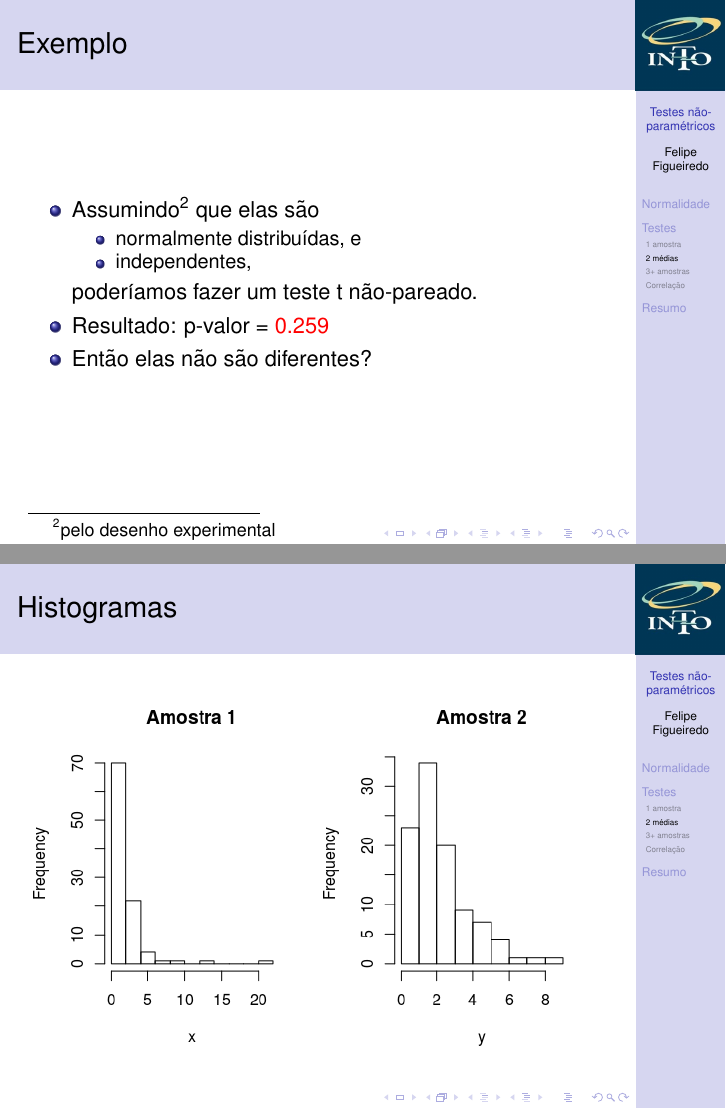
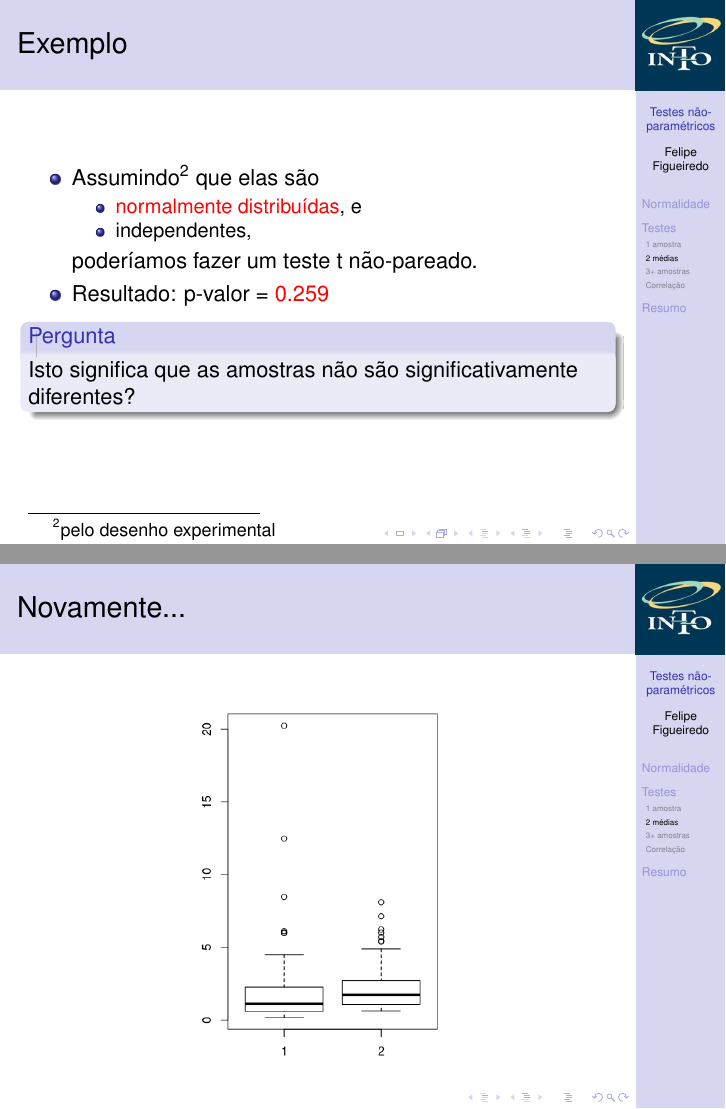
Before and after one commit to philsf/Bioestatistica, LaTeX slides (Aulas/BE-Nao_Param.tex): pages 44 and 45 of 54 before the commit and pages 44 and 45 of 55 after it, joined at a grey line. Compiled offline with pdfLaTeX.

Commit message:
clareza e cadência
A formatação foi melhorada, e o boxplot foi re-exibido, para criar um suspense...

```diff
--- a/Aulas/BE-Nao_Param.tex
+++ b/Aulas/BE-Nao_Param.tex
@@ -299,14 +299,21 @@ P: Estas amostras são significativamente diferentes?
   \begin{itemize}
   \item<1-> Assumindo\footnote{pelo desenho experimental} que elas são
     \begin{itemize}
-    \item<1-> normalmente distribuídas, e
+    \item<1-> \alert<3>{normalmente distribuídas}, e
     \item<1-> independentes,
     \end{itemize}
 poderíamos fazer um teste t não-pareado.
 
   \item<2-> Resultado: p-valor = \alert{0.259}
-  \item<3-> Então elas não são diferentes?
+  \begin{block}{Pergunta}
+    Isto significa que as amostras não são significativamente diferentes?
+  \end{block}
   \end{itemize}
+\end{frame}
+
+\begin{frame}{Novamente...}
+  \centering
+  \includegraphics[height=\textheight]{Nao_Param/2samples-bp}
 \end{frame}
 
 \begin{frame}{Histogramas}
```
